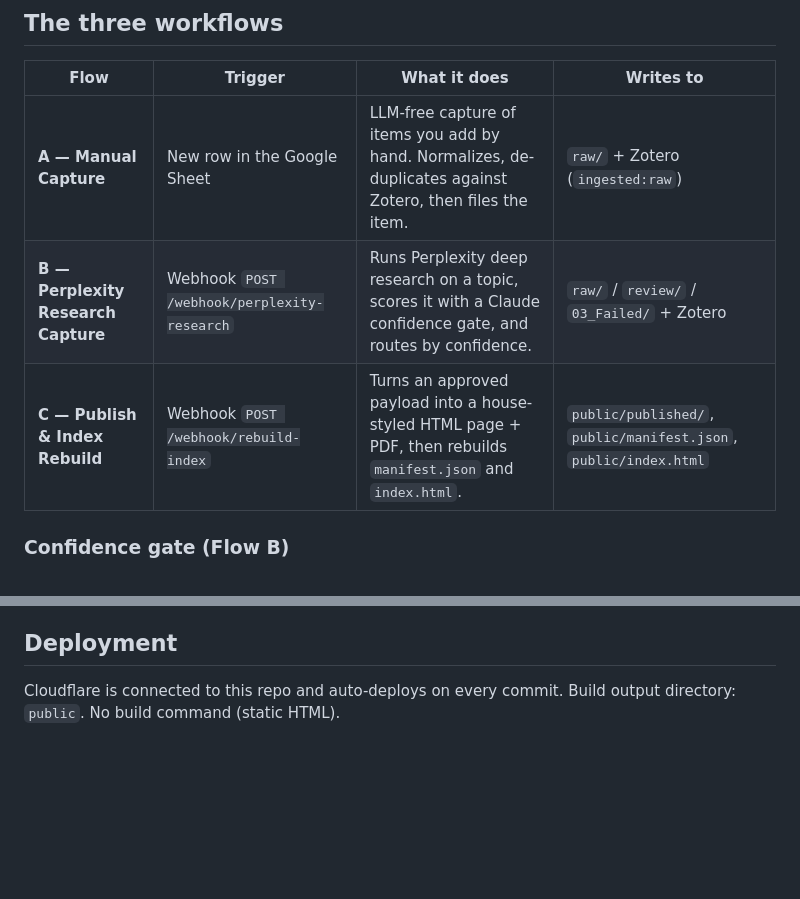
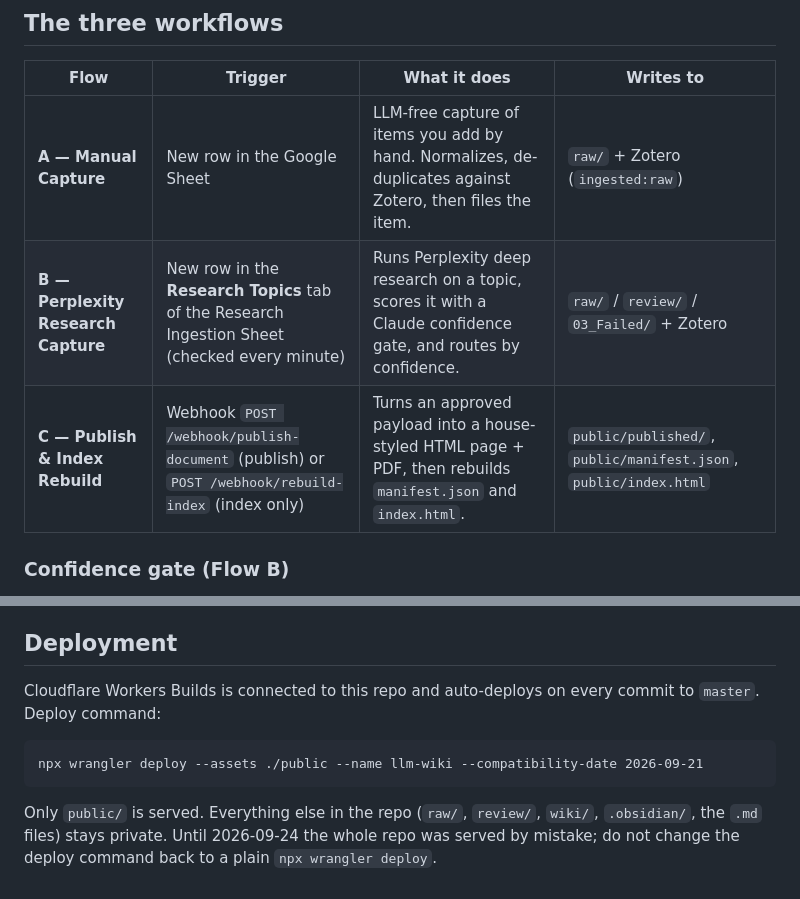
Before and after one commit to ArieJanVerboon/llm-wiki, a Markdown page: README.md, 2 parts joined by grey strips. Drawn GitHub-style; blank space fills up the shorter version.

Commit message:
README: correct Flow B/C triggers and document public/-only deploy
Updated the flow descriptions and deployment instructions in the README.

````diff
--- a/README.md
+++ b/README.md
@@ -12,8 +12,8 @@ others.
 | Flow | Trigger | What it does | Writes to |
 |------|---------|--------------|-----------|
 | **A — Manual Capture** | New row in the Google Sheet | LLM-free capture of items you add by hand. Normalizes, de-duplicates against Zotero, then files the item. | `raw/` + Zotero (`ingested:raw`) |
-| **B — Perplexity Research Capture** | Webhook `POST /webhook/perplexity-research` | Runs Perplexity deep research on a topic, scores it with a Claude confidence gate, and routes by confidence. | `raw/` / `review/` / `03_Failed/` + Zotero |
-| **C — Publish & Index Rebuild** | Webhook `POST /webhook/rebuild-index` | Turns an approved payload into a house-styled HTML page + PDF, then rebuilds `manifest.json` and `index.html`. | `public/published/`, `public/manifest.json`, `public/index.html` |
+| **B — Perplexity Research Capture** | New row in the **Research Topics** tab of the Research Ingestion Sheet (checked every minute) | Runs Perplexity deep research on a topic, scores it with a Claude confidence gate, and routes by confidence. | `raw/` / `review/` / `03_Failed/` + Zotero |
+| **C — Publish & Index Rebuild** | Webhook `POST /webhook/publish-document` (publish) or `POST /webhook/rebuild-index` (index only) | Turns an approved payload into a house-styled HTML page + PDF, then rebuilds `manifest.json` and `index.html`. | `public/published/`, `public/manifest.json`, `public/index.html` |
 
 ### Confidence gate (Flow B)
 
@@ -95,5 +95,14 @@ trigger each flow.
 
 ## Deployment
 
-Cloudflare is connected to this repo and auto-deploys on every commit. Build
-output directory: `public`. No build command (static HTML).
+Cloudflare Workers Builds is connected to this repo and auto-deploys on every
+commit to `master`. Deploy command:
+
+```
+npx wrangler deploy --assets ./public --name llm-wiki --compatibility-date 2026-09-21
+```
+
+Only `public/` is served. Everything else in the repo (`raw/`, `review/`,
+`wiki/`, `.obsidian/`, the `.md` files) stays private. Until 2026-09-24 the
+whole repo was served by mistake; do not change the deploy command back to a
+plain `npx wrangler deploy`.
````
